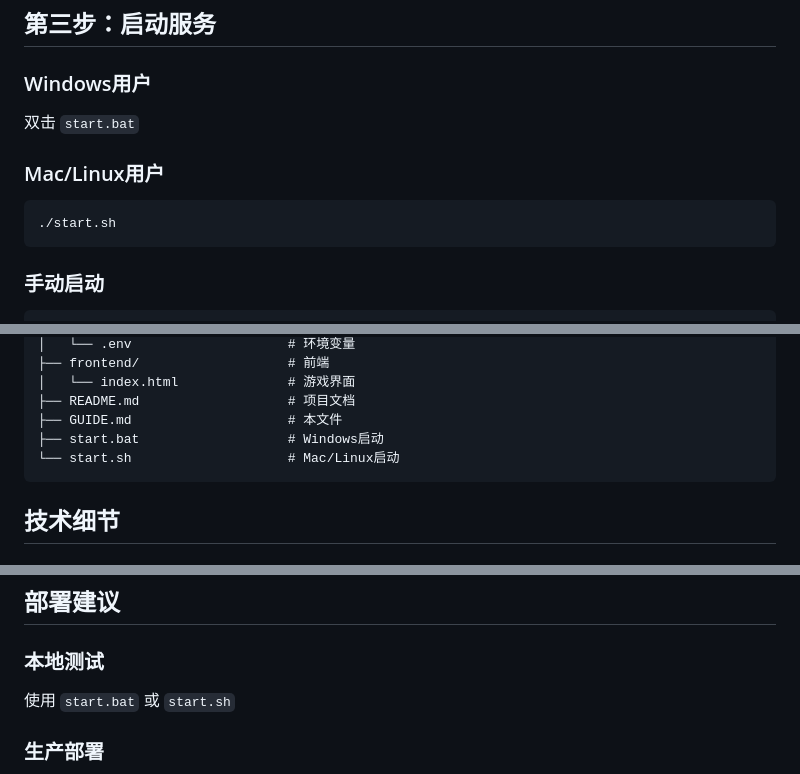
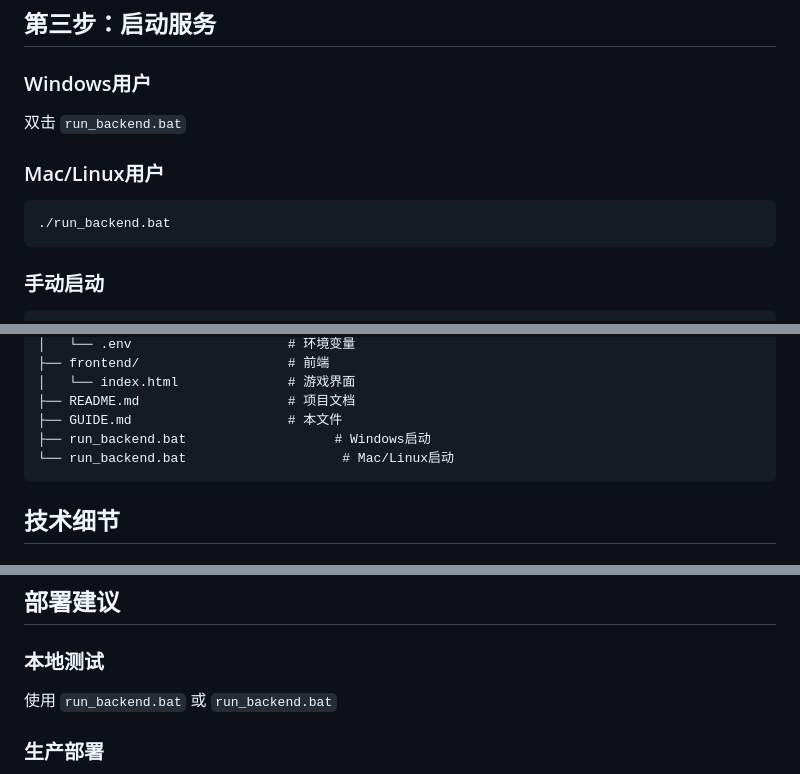
Before and after one commit to zhuliliui/turtle-soup-ai-game, a Markdown page: GUIDE.md, 3 parts joined by grey strips. Rendered like a GitHub page.

````diff
--- a/GUIDE.md
+++ b/GUIDE.md
@@ -30,11 +30,11 @@ pip install -r requirements.txt
 ## 第三步：启动服务
 
 ### Windows用户
-双击 `start.bat`
+双击 `run_backend.bat`
 
 ### Mac/Linux用户
 ```bash
-./start.sh
+./run_backend.bat
 ```
 
 ### 手动启动
@@ -242,8 +242,8 @@ from sqlalchemy import create_engine
 │   └── index.html              # 游戏界面
 ├── README.md                   # 项目文档
 ├── GUIDE.md                    # 本文件
-├── start.bat                   # Windows启动
-└── start.sh                    # Mac/Linux启动
+├── run_backend.bat                   # Windows启动
+└── run_backend.bat                    # Mac/Linux启动
 ```
 
 ## 技术细节
@@ -269,7 +269,7 @@ from sqlalchemy import create_engine
 ## 部署建议
 
 ### 本地测试
-使用 `start.bat` 或 `start.sh`
+使用 `run_backend.bat` 或 `run_backend.bat`
 
 ### 生产部署
 1. 使用Gunicorn + Nginx
````
